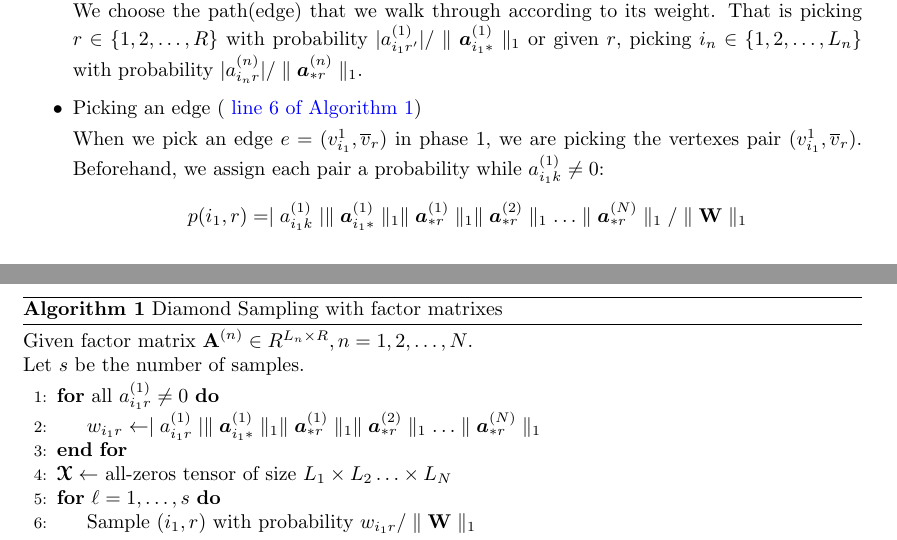
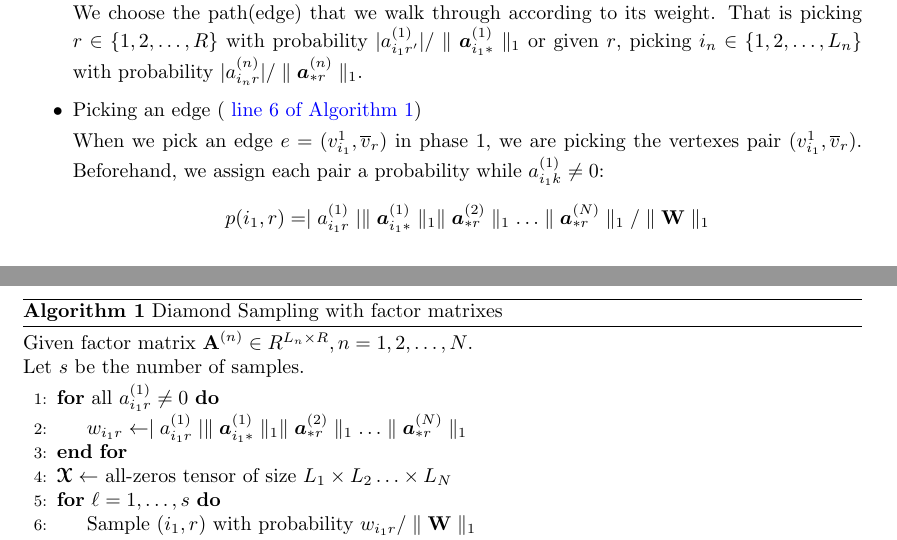
Before and after one commit to lzcn/star-sampling, a LaTeX document (projectSampling/doc/Sampling.tex): two parts of pages 2 and 3 of 7, joined at a grey line, cut so that both start at the same text. The pictures show the PDF file projectSampling/doc/Sampling.pdf that the author committed with the source.

Commit message:
wrong formulation

```diff
--- a/projectSampling/doc/Sampling.tex
+++ b/projectSampling/doc/Sampling.tex
@@ -148,7 +148,7 @@ The sampling algorithm is shown in ~\Alg{DiamondSampling}.
     \begin{algorithmic}[1]
     \For{all $\Sca{a}{1}{r} \neq 0$}
     \State $w_{i_1r} \leftarrow \mid \Sca{a}{1}{r}\mid
-    \norm{\Varow{1}}{1}\norm{\Vacol{1}}{1}\norm{\Vacol{2}}{1}\ldots\norm{\Vacol{N}}{1} $
+    \norm{\Varow{1}}{1}\norm{\Vacol{2}}{1}\ldots\norm{\Vacol{N}}{1} $
     \EndFor
     \State $\T{X} \leftarrow$ all-zeros tensor of size
     $L_1\times L_2\ldots\times L_N$
@@ -181,11 +181,11 @@ In this part, we introduce the probabilities in each phase.
 
   When we pick an edge $e=(v^1_{i_1},\overline{v}_r)$ in phase 1, we are picking the vertexes pair $(v^1_{i_1},\overline{v}_r)$. Beforehand, we assign each pair a probability while $ \Sca{a}{1}{k} \neq 0 $:
   \[
-    p(i_1,r) = \mid\Sca{a}{1}{k}\mid \norm{\Varow{1}}{1} \norm{\Vacol{1}}{1} \norm{\Vacol{2}}{1} \ldots \norm{\Vacol{N}}{1} / \norm{\M{W}}{1}
+    p(i_1,r) = \mid\Sca{a}{1}{r}\mid \norm{\Varow{1}}{1} \norm{\Vacol{2}}{1} \ldots \norm{\Vacol{N}}{1} / \norm{\M{W}}{1}
   \]
   Where
   \[
-    \norm{\M{W}}{1} = \sum_{i_1,r}\mid \Sca{a}{1}{k}\mid \norm{\Varow{1}}{1} \norm{\Vacol{1}}{1} \norm{\Vacol{2}}{1} \ldots \norm{\Vacol{N}}{1}
+    \norm{\M{W}}{1} = \sum_{i_1,r}\mid \Sca{a}{1}{k}\mid \norm{\Varow{1}}{1} \norm{\Vacol{2}}{1} \ldots \norm{\Vacol{N}}{1}
   \]
   Then we pick the pair $(v^1_{i_1},\overline{v}_r)$ according the probability $p(i_1,r)$.
 \end{itemize}
```
Also changed, not shown: projectSampling/doc/Sampling.pdf, projectSampling/doc/Sampling.tex (6 more changed lines).
